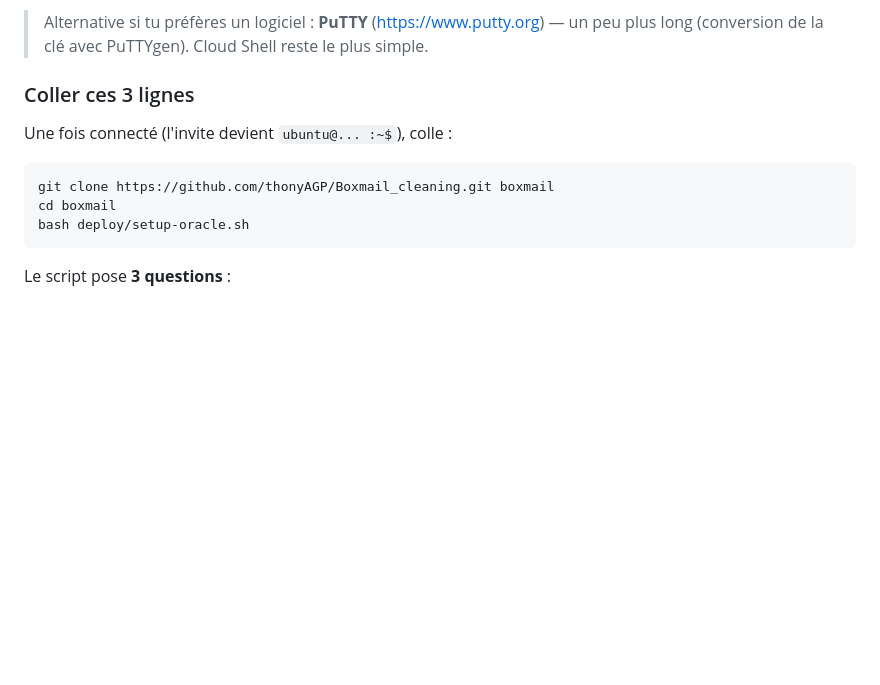
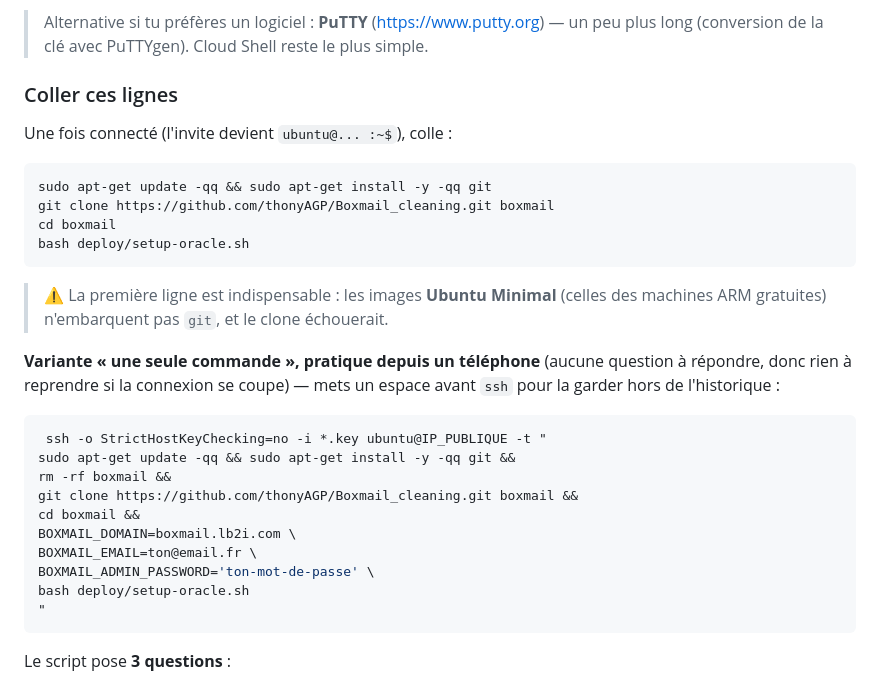
Before and after one commit to thonyAGP/Boxmail_cleaning, a Markdown page: docs/DEPLOY-ORACLE.md, the part around the change. GitHub-like rendering; blank space fills up the shorter version.

Commit message:
Guide déploiement : installer git AVANT le clone (images Ubuntu Minimal)
Les images Ubuntu Minimal des machines ARM gratuites n'embarquent pas git :
le « git clone » de l'étape 3 échouait, et le message d'erreur suivant
(« No such file or directory » sur le dossier) masquait la vraie cause.

Le guide installe désormais git en première ligne, et documente la variante
« une seule commande » (variables d'environnement) adaptée au déploiement
depuis un téléphone.

Co-Authored-By: Claude Opus 5 <noreply@anthropic.com>
Claude-Session: https://claude.ai/code/session_01D8R1HFviALCfErP2yVDgUX

````diff
--- a/docs/DEPLOY-ORACLE.md
+++ b/docs/DEPLOY-ORACLE.md
@@ -105,14 +105,36 @@ le plus simple depuis Windows est le terminal intégré à la console Oracle :
 > (<https://www.putty.org>) — un peu plus long (conversion de la clé avec
 > PuTTYgen). Cloud Shell reste le plus simple.
 
-### Coller ces 3 lignes
+### Coller ces lignes
 
 Une fois connecté (l'invite devient `ubuntu@... :~$`), colle :
 
 ```bash
+sudo apt-get update -qq && sudo apt-get install -y -qq git
 git clone https://github.com/thonyAGP/Boxmail_cleaning.git boxmail
 cd boxmail
 bash deploy/setup-oracle.sh
+```
+
+> ⚠️ La première ligne est indispensable : les images **Ubuntu Minimal**
+> (celles des machines ARM gratuites) n'embarquent pas `git`, et le clone
+> échouerait.
+
+**Variante « une seule commande », pratique depuis un téléphone** (aucune
+question à répondre, donc rien à reprendre si la connexion se coupe) —
+mets un espace avant `ssh` pour la garder hors de l'historique :
+
+```bash
+ ssh -o StrictHostKeyChecking=no -i *.key ubuntu@IP_PUBLIQUE -t "
+sudo apt-get update -qq && sudo apt-get install -y -qq git &&
+rm -rf boxmail &&
+git clone https://github.com/thonyAGP/Boxmail_cleaning.git boxmail &&
+cd boxmail &&
+BOXMAIL_DOMAIN=boxmail.lb2i.com \
+BOXMAIL_EMAIL=ton@email.fr \
+BOXMAIL_ADMIN_PASSWORD='ton-mot-de-passe' \
+bash deploy/setup-oracle.sh
+"
 ```
 
 Le script pose **3 questions** :
````
